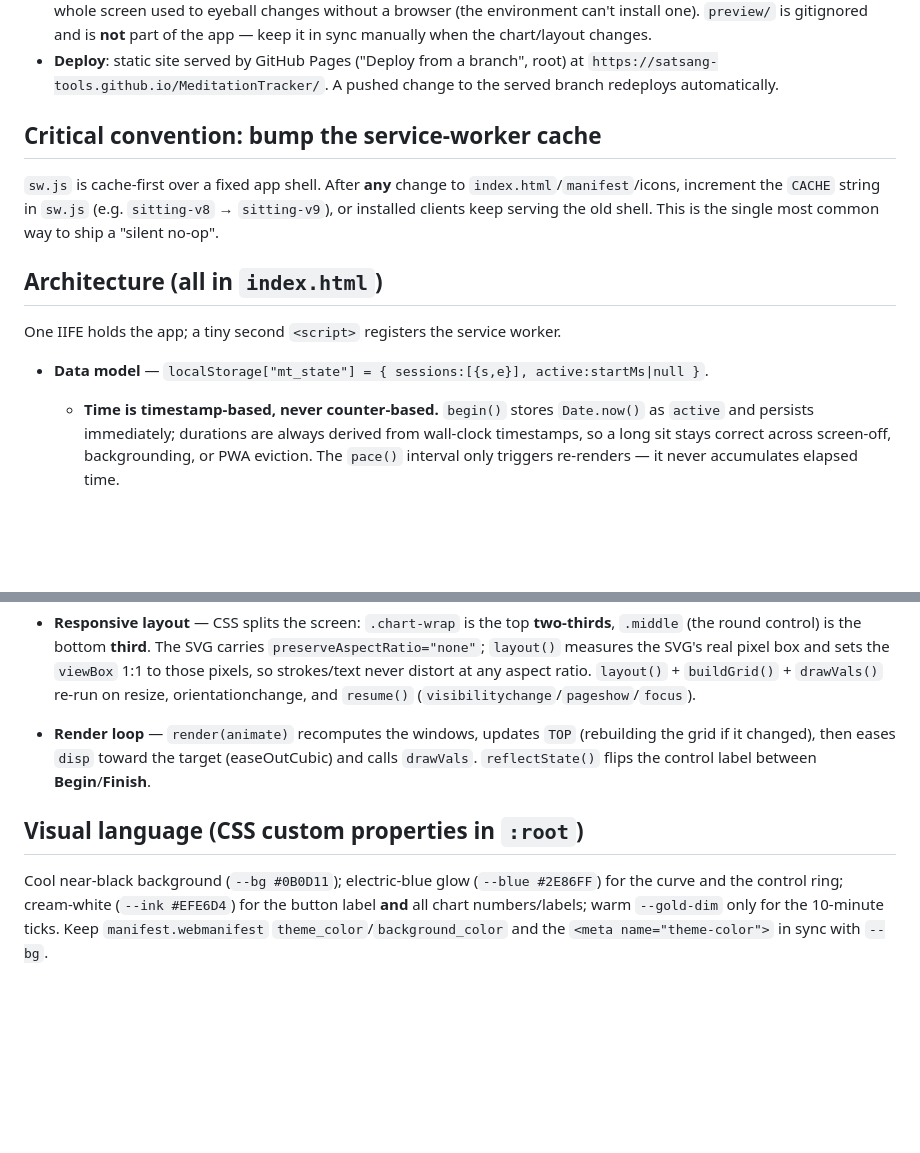
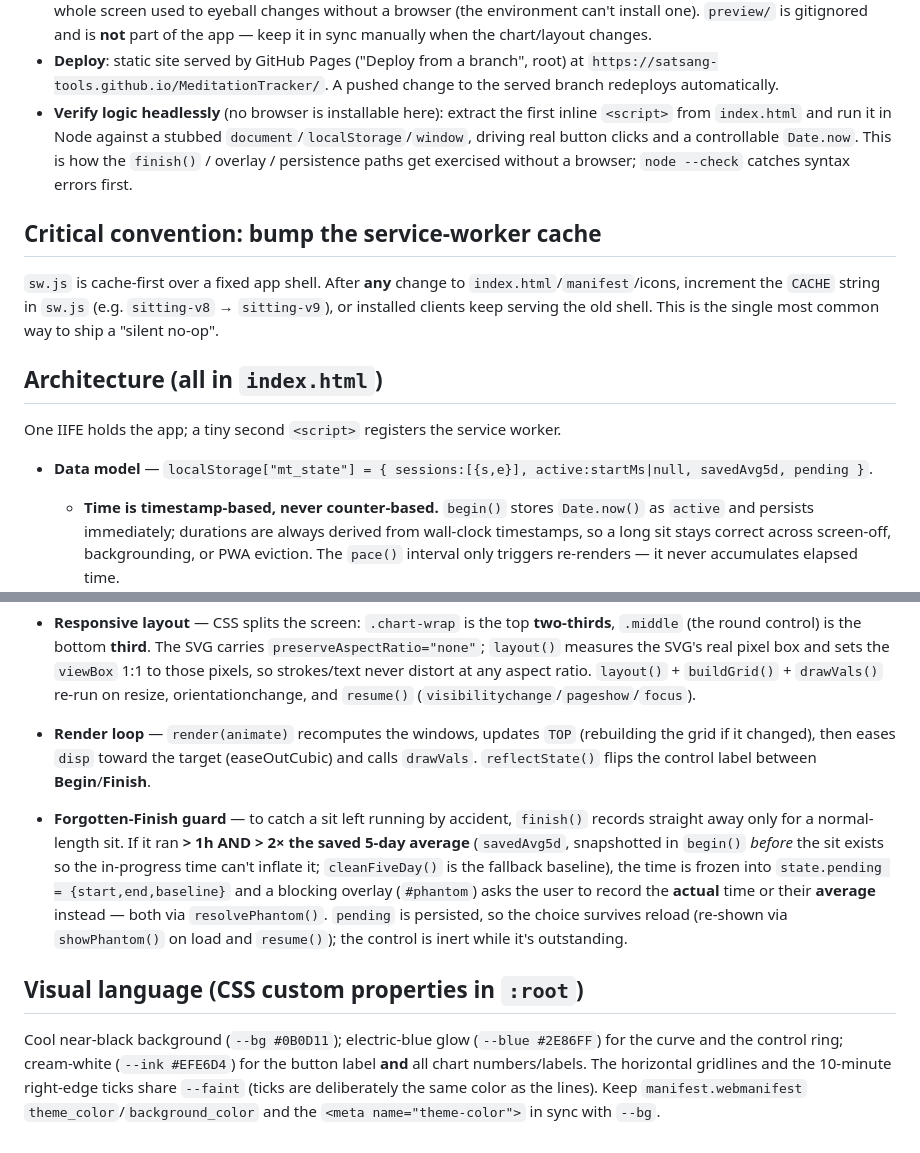
Before and after one commit to satsang-tools/MeditationTracker, a Markdown page: CLAUDE.md, 2 parts joined by grey strips. GitHub-like rendering; blank space fills up the shorter version.

Commit message:
Update CLAUDE.md: forgotten-Finish overlay, state model, tick color
Document the new long-sit overlay (savedAvg5d/pending, the >1h AND >2x
trigger, showPhantom/resolvePhantom, reload persistence), add the two new
state fields to the data model, correct the tick color (now --faint to
match the gridlines, gold removed), and note the headless Node verification
approach.

Co-Authored-By: Claude Opus 4.8 <noreply@anthropic.com>
Claude-Session: https://claude.ai/code/session_01LjmMjBo7wbUcokCBBYaPNh

```diff
--- a/CLAUDE.md
+++ b/CLAUDE.md
@@ -24,6 +24,10 @@ inline HTML/CSS/JS in `index.html`. All user data is local to the device.
 - **Deploy**: static site served by GitHub Pages ("Deploy from a branch", root) at
   `https://satsang-tools.github.io/MeditationTracker/`. A pushed change to the served branch redeploys
   automatically.
+- **Verify logic headlessly** (no browser is installable here): extract the first inline `<script>` from
+  `index.html` and run it in Node against a stubbed `document`/`localStorage`/`window`, driving real
+  button clicks and a controllable `Date.now`. This is how the `finish()` / overlay / persistence paths
+  get exercised without a browser; `node --check` catches syntax errors first.
 
 ## Critical convention: bump the service-worker cache
 
@@ -35,7 +39,7 @@ serving the old shell. This is the single most common way to ship a "silent no-o
 
 One IIFE holds the app; a tiny second `<script>` registers the service worker.
 
-- **Data model** — `localStorage["mt_state"] = { sessions:[{s,e}], active:startMs|null }`.
+- **Data model** — `localStorage["mt_state"] = { sessions:[{s,e}], active:startMs|null, savedAvg5d, pending }`.
   - **Time is timestamp-based, never counter-based.** `begin()` stores `Date.now()` as `active` and
     persists immediately; durations are always derived from wall-clock timestamps, so a long sit stays
     correct across screen-off, backgrounding, or PWA eviction. The `pace()` interval only triggers
@@ -63,9 +67,19 @@ One IIFE holds the app; a tiny second `<script>` registers the service worker.
   changed), then eases `disp` toward the target (easeOutCubic) and calls `drawVals`. `reflectState()`
   flips the control label between **Begin**/**Finish**.
 
+- **Forgotten-Finish guard** — to catch a sit left running by accident, `finish()` records straight away
+  only for a normal-length sit. If it ran **> 1h AND > 2× the saved 5-day average** (`savedAvg5d`,
+  snapshotted in `begin()` *before* the sit exists so the in-progress time can't inflate it;
+  `cleanFiveDay()` is the fallback baseline), the time is frozen into
+  `state.pending = {start,end,baseline}` and a blocking overlay (`#phantom`) asks the user to record the
+  **actual** time or their **average** instead — both via `resolvePhantom()`. `pending` is persisted, so
+  the choice survives reload (re-shown via `showPhantom()` on load and `resume()`); the control is inert
+  while it's outstanding.
+
 ## Visual language (CSS custom properties in `:root`)
 
 Cool near-black background (`--bg #0B0D11`); electric-blue glow (`--blue #2E86FF`) for the curve and the
-control ring; cream-white (`--ink #EFE6D4`) for the button label **and** all chart numbers/labels; warm
-`--gold-dim` only for the 10-minute ticks. Keep `manifest.webmanifest` `theme_color`/`background_color`
-and the `<meta name="theme-color">` in sync with `--bg`.
+control ring; cream-white (`--ink #EFE6D4`) for the button label **and** all chart numbers/labels. The
+horizontal gridlines and the 10-minute right-edge ticks share `--faint` (ticks are deliberately the same
+color as the lines). Keep `manifest.webmanifest` `theme_color`/`background_color` and the
+`<meta name="theme-color">` in sync with `--bg`.
```
